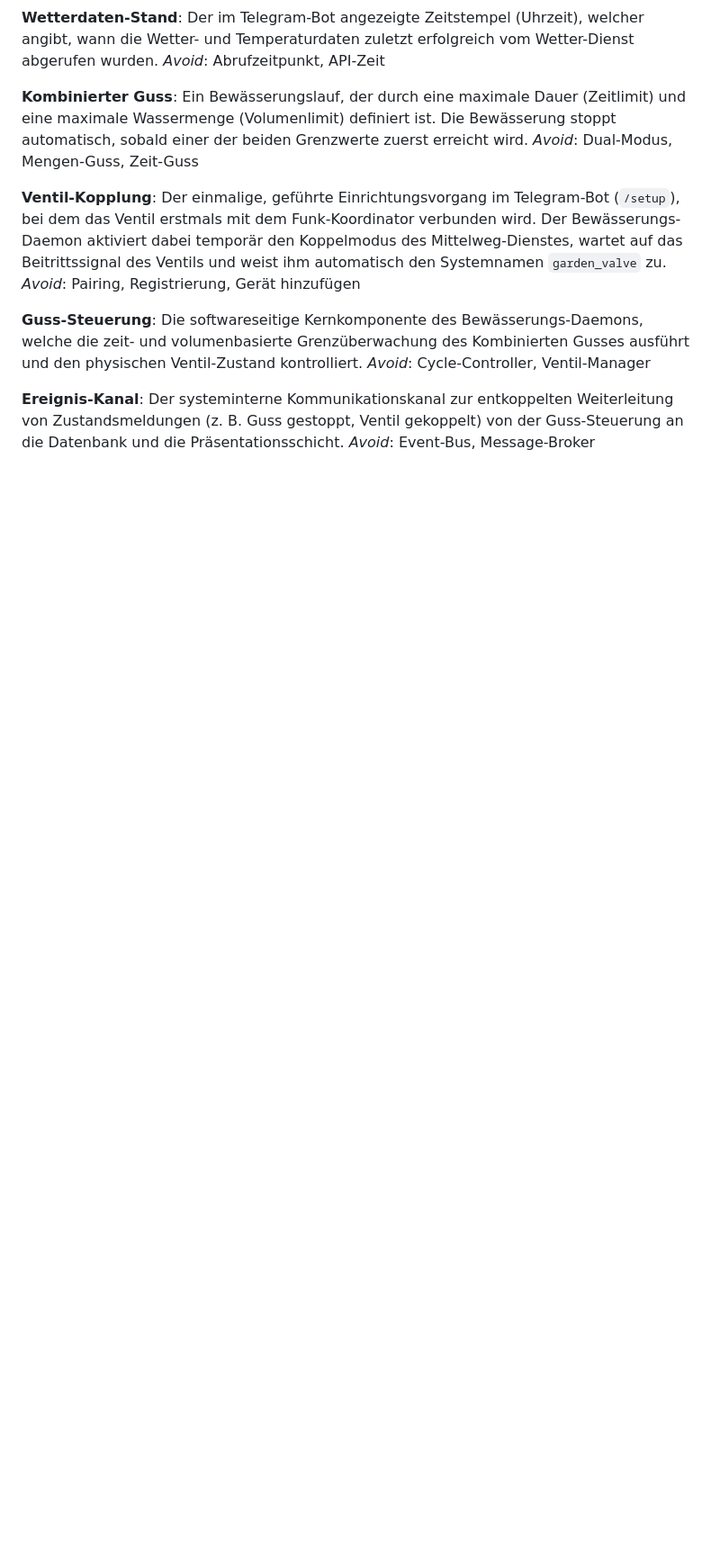
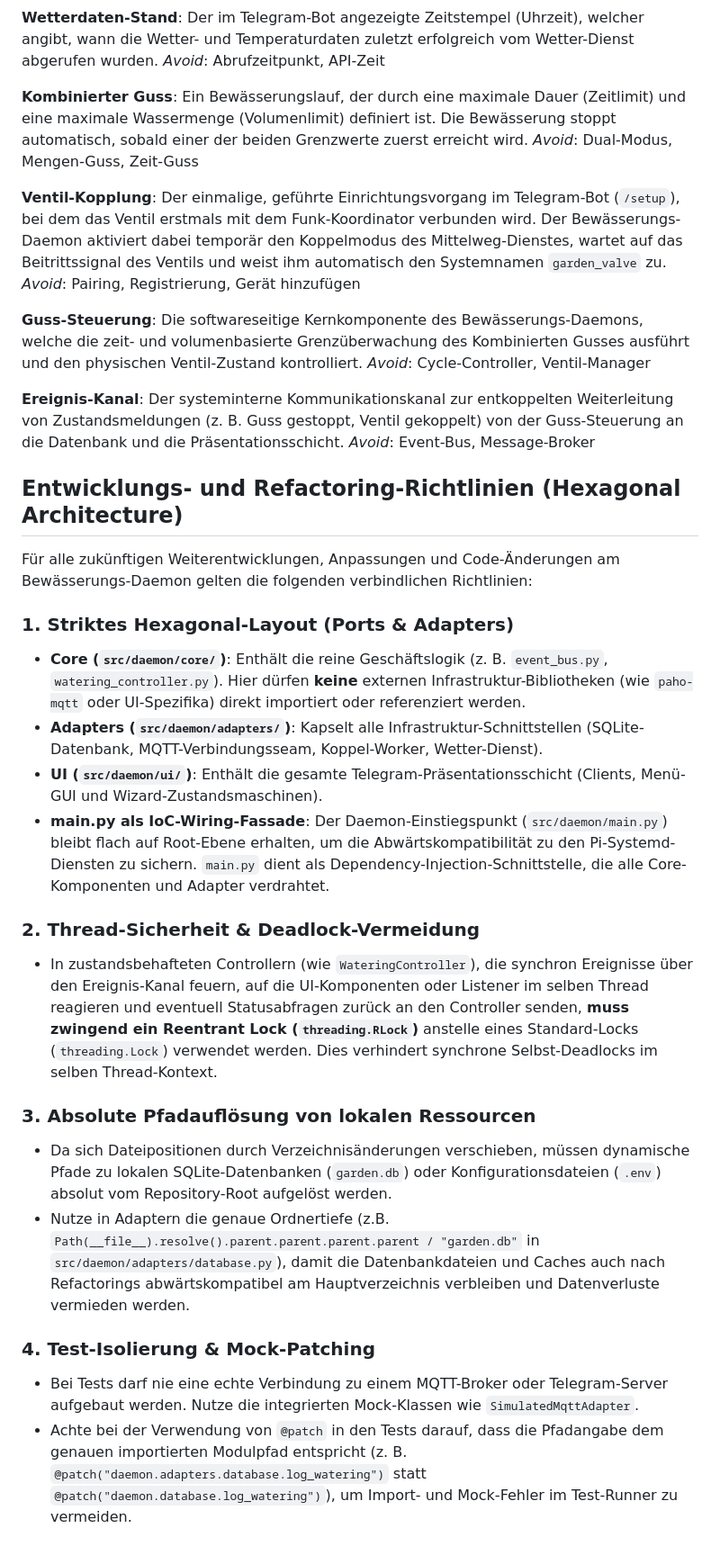
Before and after one commit to g41nxe/telegram-GartenBot, a Markdown page: CONTEXT.md, the part around the change. Shown at 90% size. Rendered like a GitHub page; blank space fills up the shorter version.

Commit message:
docs: Add Entwicklungs- und Refactoring-Richtlinien to CONTEXT.md

```diff
--- a/CONTEXT.md
+++ b/CONTEXT.md
@@ -59,3 +59,25 @@ _Avoid_: Cycle-Controller, Ventil-Manager
 **Ereignis-Kanal**:
 Der systeminterne Kommunikationskanal zur entkoppelten Weiterleitung von Zustandsmeldungen (z. B. Guss gestoppt, Ventil gekoppelt) von der Guss-Steuerung an die Datenbank und die Präsentationsschicht.
 _Avoid_: Event-Bus, Message-Broker
+
+
+## Entwicklungs- und Refactoring-Richtlinien (Hexagonal Architecture)
+
+Für alle zukünftigen Weiterentwicklungen, Anpassungen und Code-Änderungen am Bewässerungs-Daemon gelten die folgenden verbindlichen Richtlinien:
+
+### 1. Striktes Hexagonal-Layout (Ports & Adapters)
+* **Core (`src/daemon/core/`)**: Enthält die reine Geschäftslogik (z. B. `event_bus.py`, `watering_controller.py`). Hier dürfen **keine** externen Infrastruktur-Bibliotheken (wie `paho-mqtt` oder UI-Spezifika) direkt importiert oder referenziert werden.
+* **Adapters (`src/daemon/adapters/`)**: Kapselt alle Infrastruktur-Schnittstellen (SQLite-Datenbank, MQTT-Verbindungsseam, Koppel-Worker, Wetter-Dienst).
+* **UI (`src/daemon/ui/`)**: Enthält die gesamte Telegram-Präsentationsschicht (Clients, Menü-GUI und Wizard-Zustandsmaschinen).
+* **main.py als IoC-Wiring-Fassade**: Der Daemon-Einstiegspunkt (`src/daemon/main.py`) bleibt flach auf Root-Ebene erhalten, um die Abwärtskompatibilität zu den Pi-Systemd-Diensten zu sichern. `main.py` dient als Dependency-Injection-Schnittstelle, die alle Core-Komponenten und Adapter verdrahtet.
+
+### 2. Thread-Sicherheit & Deadlock-Vermeidung
+* In zustandsbehafteten Controllern (wie `WateringController`), die synchron Ereignisse über den Ereignis-Kanal feuern, auf die UI-Komponenten oder Listener im selben Thread reagieren und eventuell Statusabfragen zurück an den Controller senden, **muss zwingend ein Reentrant Lock (`threading.RLock`)** anstelle eines Standard-Locks (`threading.Lock`) verwendet werden. Dies verhindert synchrone Selbst-Deadlocks im selben Thread-Kontext.
+
+### 3. Absolute Pfadauflösung von lokalen Ressourcen
+* Da sich Dateipositionen durch Verzeichnisänderungen verschieben, müssen dynamische Pfade zu lokalen SQLite-Datenbanken (`garden.db`) oder Konfigurationsdateien (`.env`) absolut vom Repository-Root aufgelöst werden.
+* Nutze in Adaptern die genaue Ordnertiefe (z.B. `Path(__file__).resolve().parent.parent.parent.parent / "garden.db"` in `src/daemon/adapters/database.py`), damit die Datenbankdateien und Caches auch nach Refactorings abwärtskompatibel am Hauptverzeichnis verbleiben und Datenverluste vermieden werden.
+
+### 4. Test-Isolierung & Mock-Patching
+* Bei Tests darf nie eine echte Verbindung zu einem MQTT-Broker oder Telegram-Server aufgebaut werden. Nutze die integrierten Mock-Klassen wie `SimulatedMqttAdapter`.
+* Achte bei der Verwendung von `@patch` in den Tests darauf, dass die Pfadangabe dem genauen importierten Modulpfad entspricht (z. B. `@patch("daemon.adapters.database.log_watering")` statt `@patch("daemon.database.log_watering")`), um Import- und Mock-Fehler im Test-Runner zu vermeiden.
```
